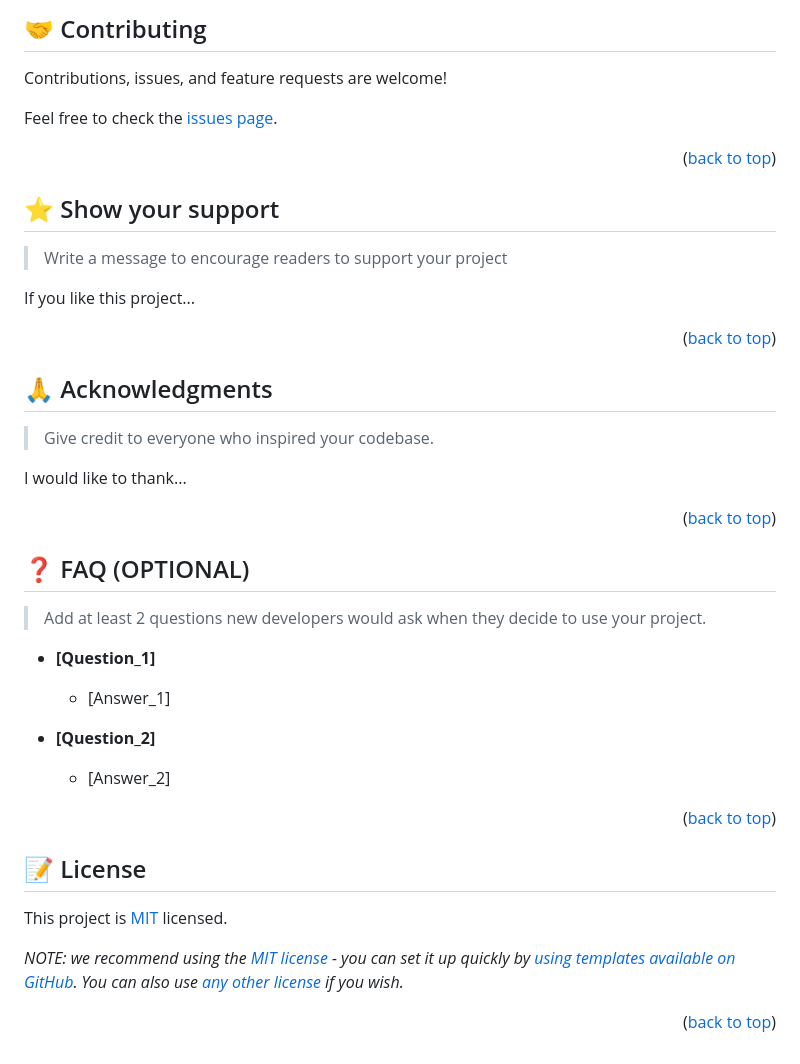
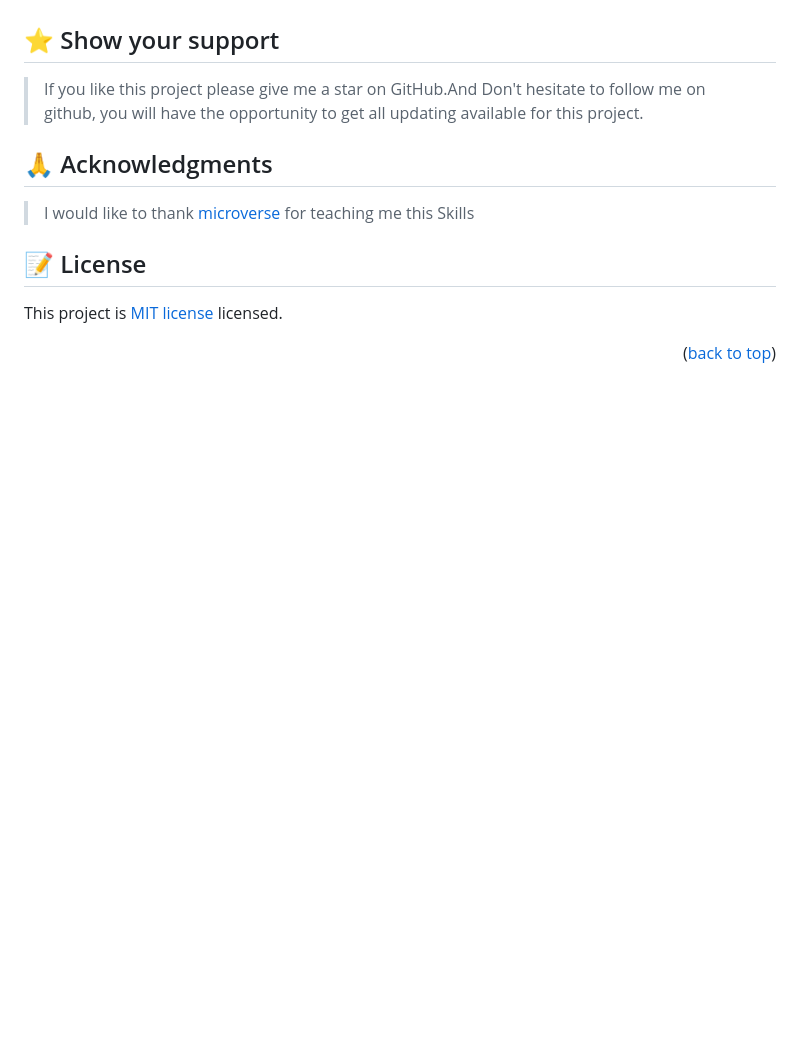
Before and after one commit to danielochuba/Group-capstone, a Markdown page: README.md, the part around one of its changes. Rendered like a GitHub page; blank space fills up the shorter version.

```diff
--- a/README.md
+++ b/README.md
@@ -233,56 +133,21 @@ Example:
 
 <!-- CONTRIBUTING -->
-
-## 🤝 Contributing <a name="contributing"></a>
-
-Contributions, issues, and feature requests are welcome!
-
-Feel free to check the [issues page](../../issues/).
-
-<p align="right">(<a href="#readme-top">back to top</a>)</p>
 
 <!-- SUPPORT -->
 
 ## ⭐️ Show your support <a name="support"></a>
 
-> Write a message to encourage readers to support your project
-
-If you like this project...
-
-<p align="right">(<a href="#readme-top">back to top</a>)</p>
+> If you like this project please give me a star on GitHub.And Don't hesitate to follow me on github, you will have the opportunity to get all updating available for this project.
 
 <!-- ACKNOWLEDGEMENTS -->
 
 ## 🙏 Acknowledgments <a name="acknowledgements"></a>
 
-> Give credit to everyone who inspired your codebase.
-
-I would like to thank...
-
-<p align="right">(<a href="#readme-top">back to top</a>)</p>
-
-<!-- FAQ (optional) -->
-
-## ❓ FAQ (OPTIONAL) <a name="faq"></a>
-
-> Add at least 2 questions new developers would ask when they decide to use your project.
-
-- **[Question_1]**
-
-  - [Answer_1]
-
-- **[Question_2]**
-
-  - [Answer_2]
-
-<p align="right">(<a href="#readme-top">back to top</a>)</p>
-
+> I would like to thank [microverse](https://www.microverse.org/) for teaching me this Skills
 <!-- LICENSE -->
 
 ## 📝 License <a name="license"></a>
 
-This project is [MIT](./LICENSE) licensed.
-
-_NOTE: we recommend using the [MIT license](https://choosealicense.com/licenses/mit/) - you can set it up quickly by [using templates available on GitHub](https://docs.github.com/en/communities/setting-up-your-project-for-healthy-contributions/adding-a-license-to-a-repository). You can also use [any other license](https://choosealicense.com/licenses/) if you wish._
+This project is [MIT license](./LICENSE) licensed.
 
 <p align="right">(<a href="#readme-top">back to top</a>)</p>
```
Also changed, not shown: other parts of README.md (+40 -140 lines).
